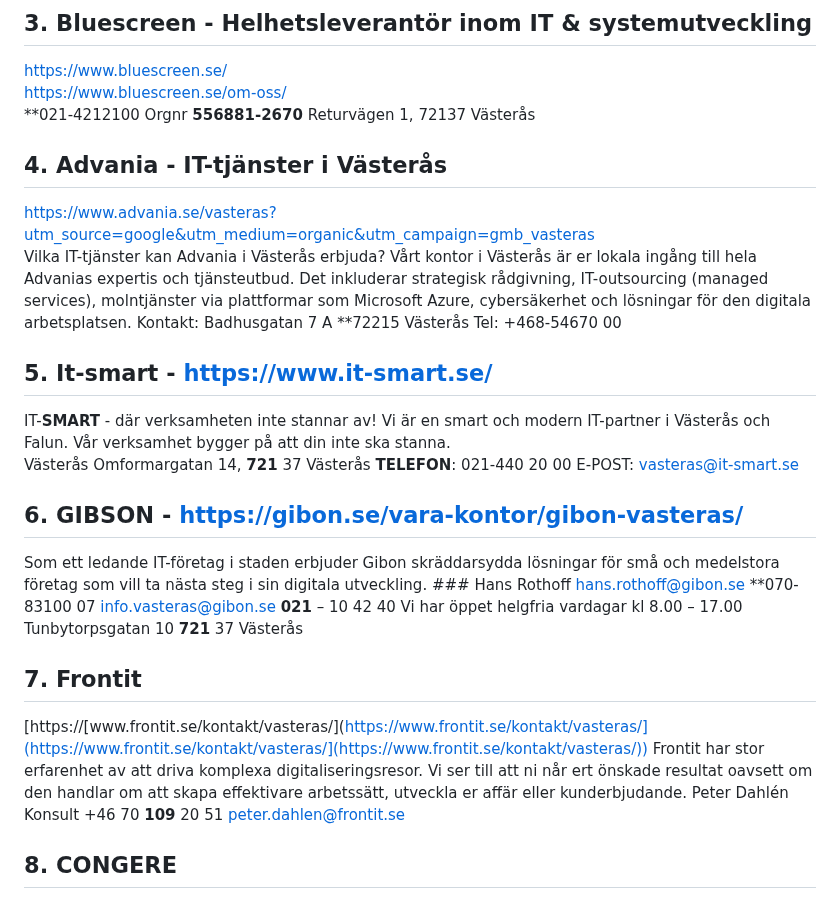
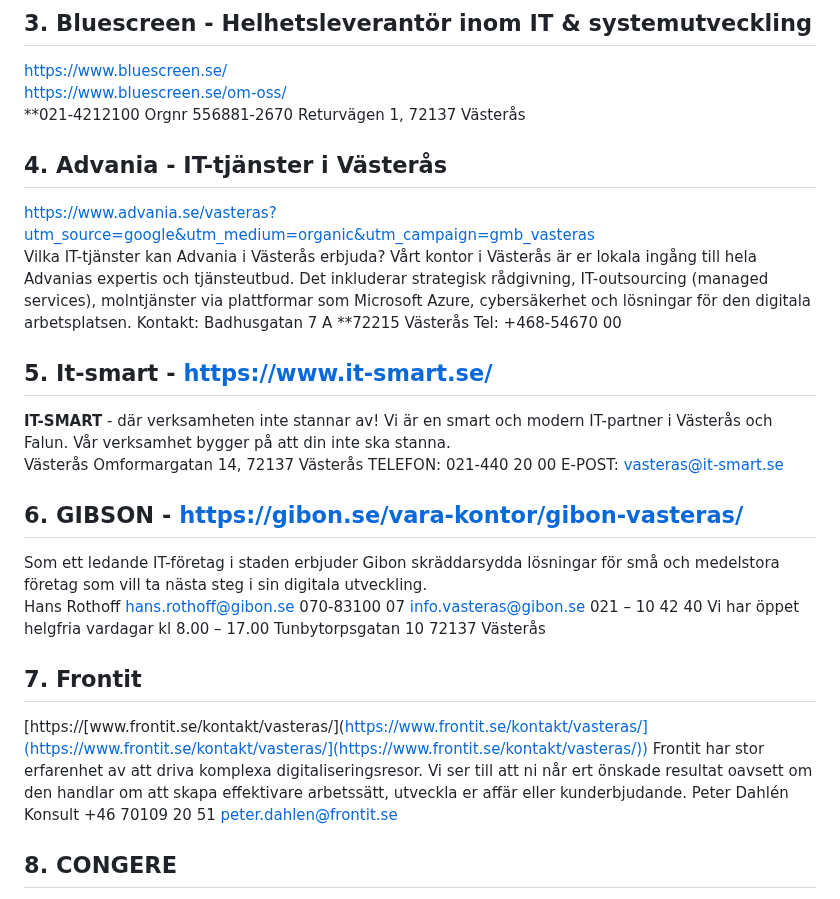
Before and after one commit to WEBD26JON/Kommunikation, a Markdown page: Lia-platser-vasteras.md, the part around one of its changes. Rendered like a GitHub page.

Commit message:
Fix formatting and contact details in Lia-platser-vasteras.md

```diff
--- a/Lia-platser-vasteras.md
+++ b/Lia-platser-vasteras.md
@@ -12,7 +12,7 @@
 
 [https://www.bluescreen.se/](https://www.bluescreen.se/)<br>
 [https://www.bluescreen.se/om-oss/](https://www.bluescreen.se/om-oss/)<br>
-**021-4212100 Orgnr **556881-2670** Returvägen 1, 72137 Västerås
+**021-4212100 Orgnr 556881-2670 Returvägen 1, 72137 Västerås
 
 ## 4. Advania - IT-tjänster i Västerås
 
@@ -21,16 +21,17 @@
 
 ## 5. It-smart - [https://www.it-smart.se/](https://www.it-smart.se/)
 
-IT-**SMART** - där verksamheten inte stannar av! Vi är en smart och modern IT-partner i Västerås och Falun. Vår verksamhet bygger på att din inte ska stanna.
-<br>Västerås Omformargatan 14, **721** 37 Västerås **TELEFON**: 021-440 20 00 E-POST: [vasteras@it-smart.se](mailto:vasteras@it-smart.se)
+**IT-SMART** - där verksamheten inte stannar av! Vi är en smart och modern IT-partner i Västerås och Falun. Vår verksamhet bygger på att din inte ska stanna.
+<br>Västerås Omformargatan 14, 72137 Västerås TELEFON: 021-440 20 00 E-POST: [vasteras@it-smart.se](mailto:vasteras@it-smart.se)
 
 ## 6. GIBSON - [https://gibon.se/vara-kontor/gibon-vasteras/](https://gibon.se/vara-kontor/gibon-vasteras/)
 
-Som ett ledande IT-företag i staden erbjuder Gibon skräddarsydda lösningar för små och medelstora företag som vill ta nästa steg i sin digitala utveckling. ### Hans Rothoff [hans.rothoff@gibon.se](mailto:hans.rothoff@gibon.se) **070-83100 07 [info.vasteras@gibon.se](mailto:info.vasteras@gibon.se) **021** – 10 42 40 Vi har öppet helgfria vardagar kl 8.00 – 17.00 Tunbytorpsgatan 10 **721** 37 Västerås
+Som ett ledande IT-företag i staden erbjuder Gibon skräddarsydda lösningar för små och medelstora företag som vill ta nästa steg i sin digitala utveckling. <br>
+Hans Rothoff [hans.rothoff@gibon.se](mailto:hans.rothoff@gibon.se) 070-83100 07 [info.vasteras@gibon.se](mailto:info.vasteras@gibon.se) 021 – 10 42 40 Vi har öppet helgfria vardagar kl 8.00 – 17.00 Tunbytorpsgatan 10 72137 Västerås
 
 ## 7. Frontit
 
-[https://[www.frontit.se/kontakt/vasteras/](https://www.frontit.se/kontakt/vasteras/](https://www.frontit.se/kontakt/vasteras/](https://www.frontit.se/kontakt/vasteras/)) Frontit har stor erfarenhet av att driva komplexa digitaliseringsresor. Vi ser till att ni når ert önskade resultat oavsett om den handlar om att skapa effektivare arbetssätt, utveckla er affär eller kunderbjudande. Peter Dahlén Konsult +46 70 **109** 20 51 [peter.dahlen@frontit.se](mailto:peter.dahlen@frontit.se)
+[https://[www.frontit.se/kontakt/vasteras/](https://www.frontit.se/kontakt/vasteras/](https://www.frontit.se/kontakt/vasteras/](https://www.frontit.se/kontakt/vasteras/)) Frontit har stor erfarenhet av att driva komplexa digitaliseringsresor. Vi ser till att ni når ert önskade resultat oavsett om den handlar om att skapa effektivare arbetssätt, utveckla er affär eller kunderbjudande. Peter Dahlén Konsult +46 70109 20 51 [peter.dahlen@frontit.se](mailto:peter.dahlen@frontit.se)
 
 ## 8. CONGERE
 
```
Also changed, not shown: other parts of Lia-platser-vasteras.md (+3 -3 lines).
